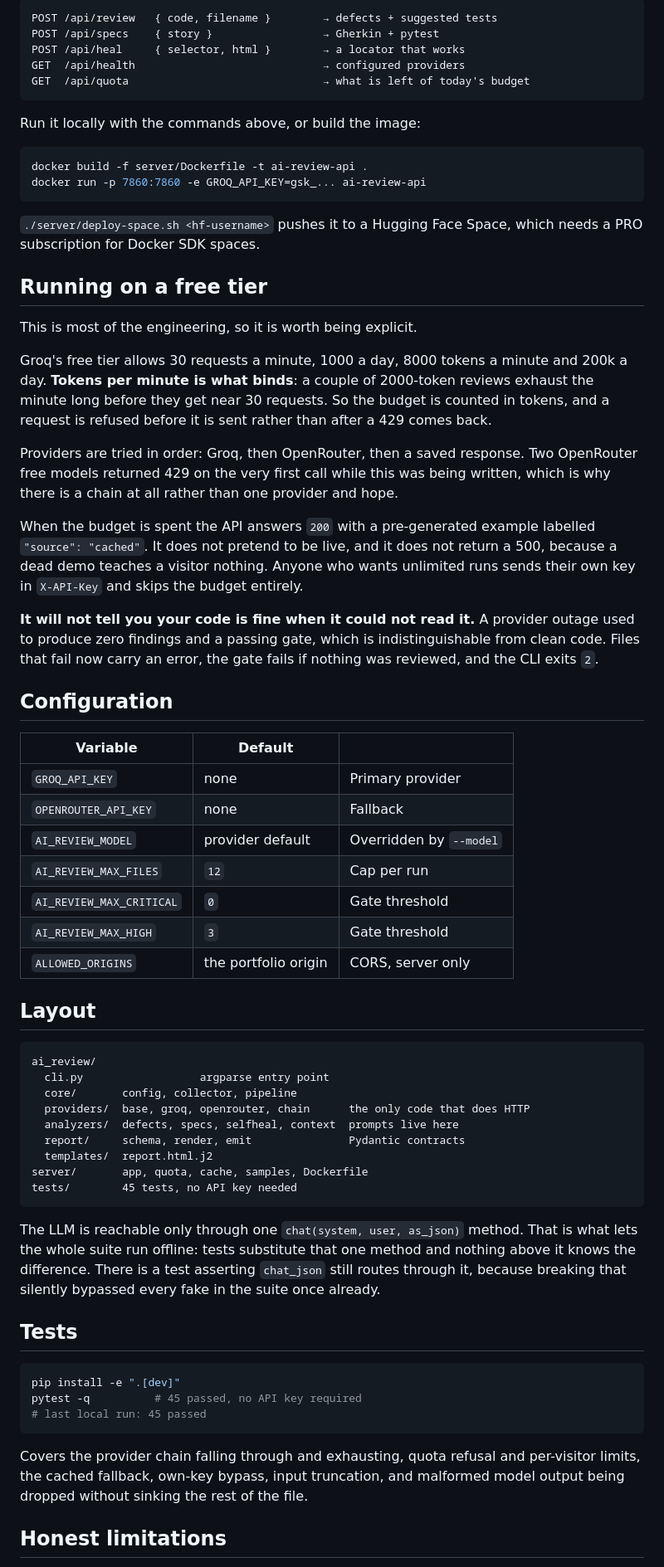
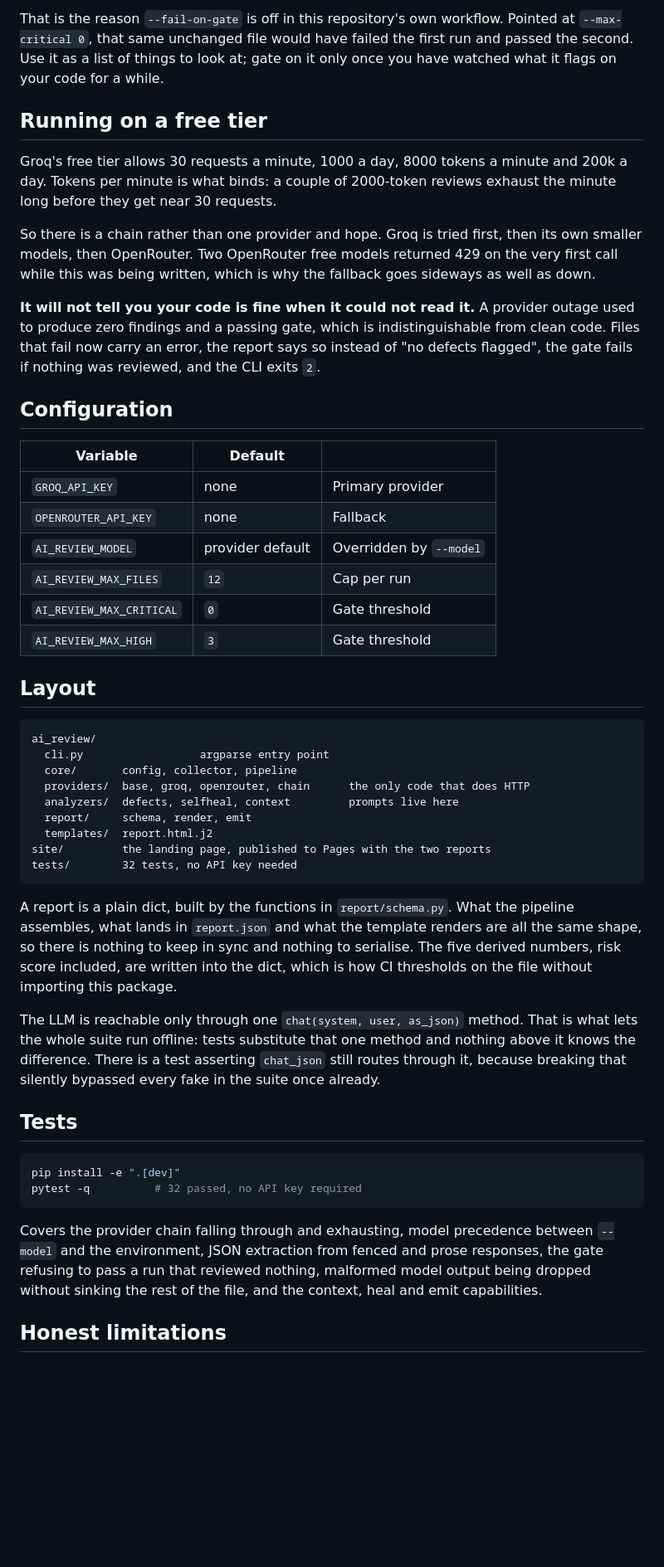
Before and after one commit to Priya123z/ai-code-review, a Markdown page: README.md, the part around one of its changes. Shown at 83% size. Drawn GitHub-style; blank space fills up the shorter version.

````diff
--- a/README.md
+++ b/README.md
@@ -179,44 +132,24 @@ uvicorn server.app:app --port 8000
-```
-POST /api/review   { code, filename }        → defects + suggested tests
-POST /api/specs    { story }                 → Gherkin + pytest
-POST /api/heal     { selector, html }        → a locator that works
-GET  /api/health                             → configured providers
-GET  /api/quota                              → what is left of today's budget
-```
-
-Run it locally with the commands above, or build the image:
-
-```bash
-docker build -f server/Dockerfile -t ai-review-api .
-docker run -p 7860:7860 -e GROQ_API_KEY=gsk_... ai-review-api
-```
-
-`./server/deploy-space.sh <hf-username>` pushes it to a Hugging Face Space, which
-needs a PRO subscription for Docker SDK spaces.
+That is the reason `--fail-on-gate` is off in this repository's own workflow.
+Pointed at `--max-critical 0`, that same unchanged file would have failed the
+first run and passed the second. Use it as a list of things to look at; gate on
+it only once you have watched what it flags on your code for a while.
 
 ## Running on a free tier
 
-This is most of the engineering, so it is worth being explicit.
+Groq's free tier allows 30 requests a minute, 1000 a day, 8000 tokens a minute
+and 200k a day. Tokens per minute is what binds: a couple of 2000-token reviews
+exhaust the minute long before they get near 30 requests.
 
-Groq's free tier allows 30 requests a minute, 1000 a day, 8000 tokens a minute
-and 200k a day. **Tokens per minute is what binds**: a couple of 2000-token
-reviews exhaust the minute long before they get near 30 requests. So the budget
-is counted in tokens, and a request is refused before it is sent rather than
-after a 429 comes back.
-
-Providers are tried in order: Groq, then OpenRouter, then a saved response. Two
-OpenRouter free models returned 429 on the very first call while this was being
-written, which is why there is a chain at all rather than one provider and hope.
-
-When the budget is spent the API answers `200` with a pre-generated example
-labelled `"source": "cached"`. It does not pretend to be live, and it does not
-return a 500, because a dead demo teaches a visitor nothing. Anyone who wants unlimited
-runs sends their own key in `X-API-Key` and skips the budget entirely.
+So there is a chain rather than one provider and hope. Groq is tried first, then
+its own smaller models, then OpenRouter. Two OpenRouter free models returned 429
+on the very first call while this was being written, which is why the fallback
+goes sideways as well as down.
 
 **It will not tell you your code is fine when it could not read it.** A provider
 outage used to produce zero findings and a passing gate, which is
-indistinguishable from clean code. Files that fail now carry an error, the gate
-fails if nothing was reviewed, and the CLI exits `2`.
+indistinguishable from clean code. Files that fail now carry an error, the report
+says so instead of "no defects flagged", the gate fails if nothing was reviewed,
+and the CLI exits `2`.
 
 ## Configuration
 
@@ -228,7 +161,6 @@ fails if nothing was reviewed, and the CLI exits `2`.
 | `AI_REVIEW_MAX_FILES` | `12` | Cap per run |
 | `AI_REVIEW_MAX_CRITICAL` | `0` | Gate threshold |
 | `AI_REVIEW_MAX_HIGH` | `3` | Gate threshold |
-| `ALLOWED_ORIGINS` | the portfolio origin | CORS, server only |
 
 ## Layout
 
@@ -237,12 +169,18 @@ ai_review/
   cli.py                  argparse entry point
   core/       config, collector, pipeline
   providers/  base, groq, openrouter, chain      the only code that does HTTP
-  analyzers/  defects, specs, selfheal, context  prompts live here
-  report/     schema, render, emit               Pydantic contracts
+  analyzers/  defects, selfheal, context         prompts live here
+  report/     schema, render, emit
   templates/  report.html.j2
-server/       app, quota, cache, samples, Dockerfile
-tests/        45 tests, no API key needed
+site/         the landing page, published to Pages with the two reports
+tests/        32 tests, no API key needed
 ```
+
+A report is a plain dict, built by the functions in `report/schema.py`. What the
+pipeline assembles, what lands in `report.json` and what the template renders are
+all the same shape, so there is nothing to keep in sync and nothing to serialise.
+The five derived numbers, risk score included, are written into the dict, which
+is how CI thresholds on the file without importing this package.
 
 The LLM is reachable only through one `chat(system, user, as_json)` method. That
 is what lets the whole suite run offline: tests substitute that one method and
@@ -254,13 +192,14 @@ the suite once already.
 
 ```bash
 pip install -e ".[dev]"
-pytest -q          # 45 passed, no API key required
-# last local run: 45 passed
+pytest -q          # 32 passed, no API key required
 ```
 
-Covers the provider chain falling through and exhausting, quota refusal and
-per-visitor limits, the cached fallback, own-key bypass, input truncation, and
-malformed model output being dropped without sinking the rest of the file.
+Covers the provider chain falling through and exhausting, model precedence
+between `--model` and the environment, JSON extraction from fenced and prose
+responses, the gate refusing to pass a run that reviewed nothing, malformed
+model output being dropped without sinking the rest of the file, and the
+context, heal and emit capabilities.
 
 ## Honest limitations
 
````
Also changed, not shown: other parts of README.md (+22 -69 lines).
